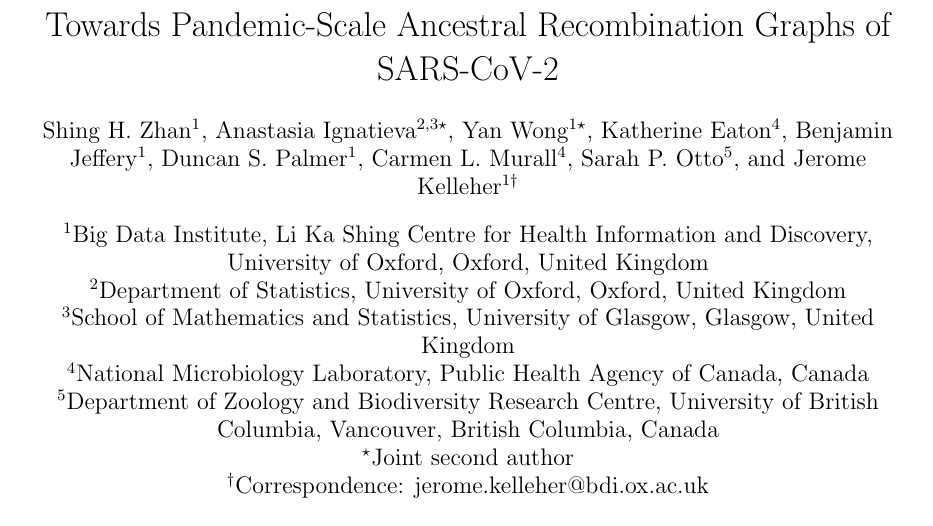
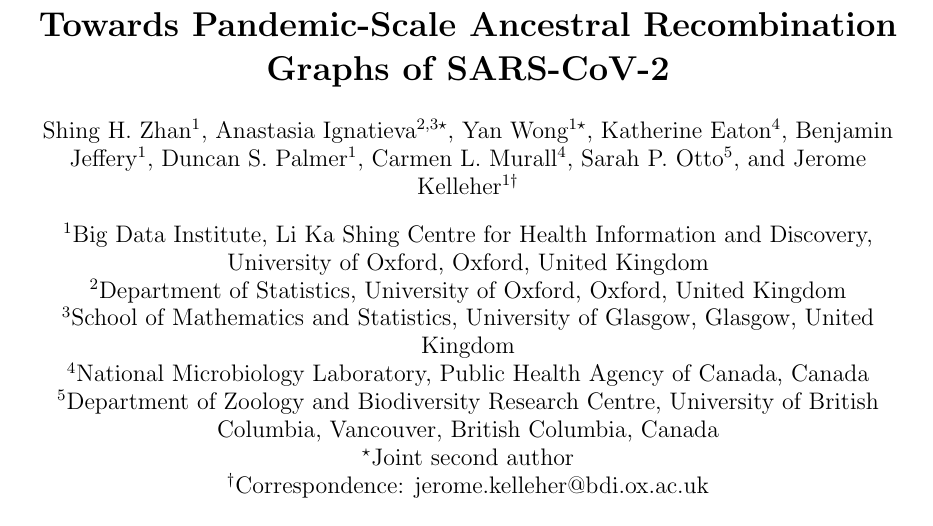
Before and after one commit to jeromekelleher/sc2ts-paper, a LaTeX paper (paper.tex): part of page 1 of 39, cut so that both start at the same text. Compiled offline with pdfLaTeX.

Commit message:
Ana's updates

```diff
--- a/paper.tex
+++ b/paper.tex
@@ -22,7 +22,7 @@
 \usepackage[hidelinks]{hyperref}
 
 
-\title{Towards Pandemic-Scale Ancestral Recombination Graphs of SARS-CoV-2}
+\title{\bf Towards Pandemic-Scale Ancestral Recombination Graphs of SARS-CoV-2}
 \author[1]{Shing H. Zhan}
 \author[2,3$\star$]{Anastasia Ignatieva}
 \author[1$\star$]{Yan Wong}
```
Also changed, not shown: paper.tex (6 more changed lines).
